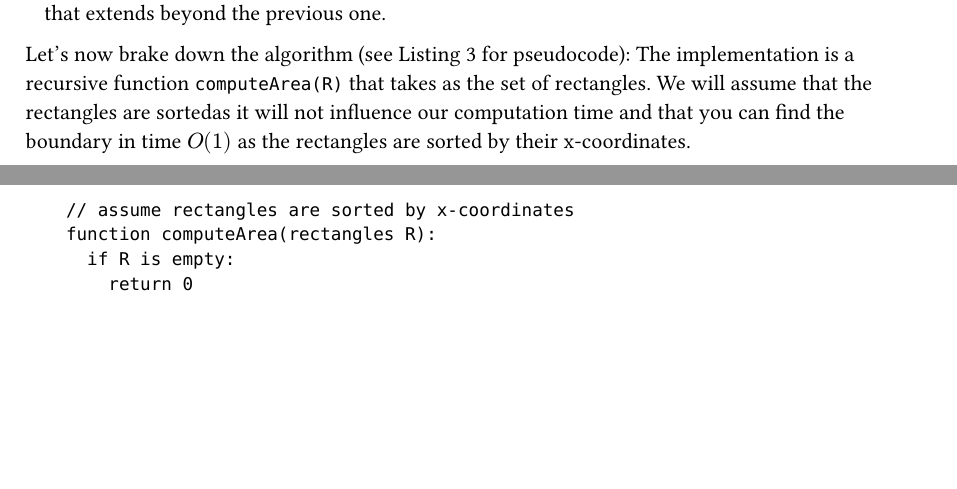
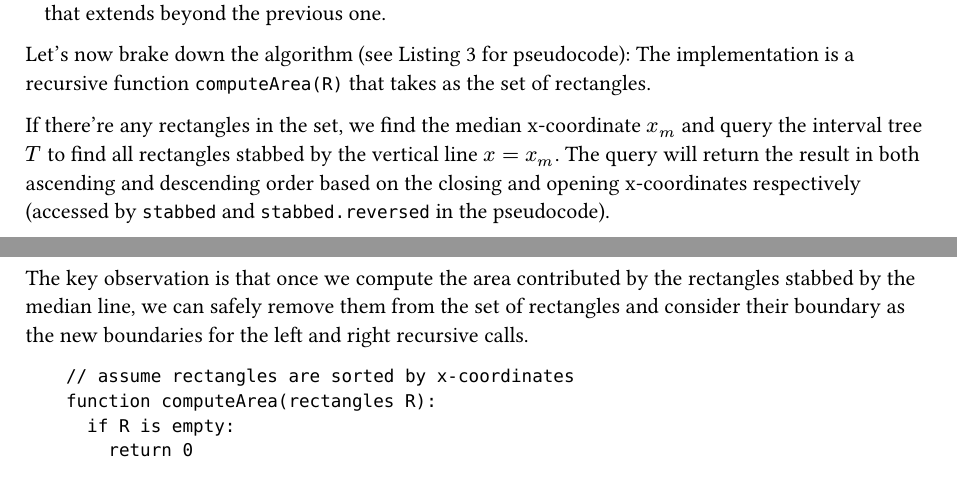
Before and after one commit to Diebbo/assignment-4-computational-geometry, a Typst document (chapters/task3.typ): two parts of pages 5 and 6 of 8, joined at a grey line, cut so that both start at the same text, the shorter picture padded with empty space. Compiled offline with Typst 0.15.

Commit message:
small fixes

```diff
--- a/chapters/task3.typ
+++ b/chapters/task3.typ
@@ -160,7 +159,11 @@ For the y-intervals, we will use a segment tree $S$ augmented that also uses pro
 
 
 Let's now brake down the algorithm (see @lst:divide-and-conquer-area-computation for pseudocode):
-The implementation is a recursive function `computeArea(R)` that takes as the set of rectangles. We will assume that the rectangles are sortedas it will not influence our computation time and that you can find the boundary in time $O(1)$ as the rectangles are sorted by their x-coordinates.
+The implementation is a recursive function `computeArea(R)` that takes as the set of rectangles.
+
+If there're any rectangles in the set, we find the median x-coordinate $x_m$ and query the interval tree $T$ to find all rectangles stabbed by the vertical line $x = x_m$. The query will return the result in both ascending and descending order based on the closing and opening x-coordinates respectively (accessed by `stabbed` and `stabbed.reversed` in the pseudocode).
+
+The key observation is that once we compute the area contributed by the rectangles stabbed by the median line, we can safely remove them from the set of rectangles and consider their boundary as the new boundaries for the left and right recursive calls.
 
 #figure(
 caption: [Divide and Conquer Area Computation],
```
Also changed, not shown: chapters/task3.typ (3 more changed lines).
